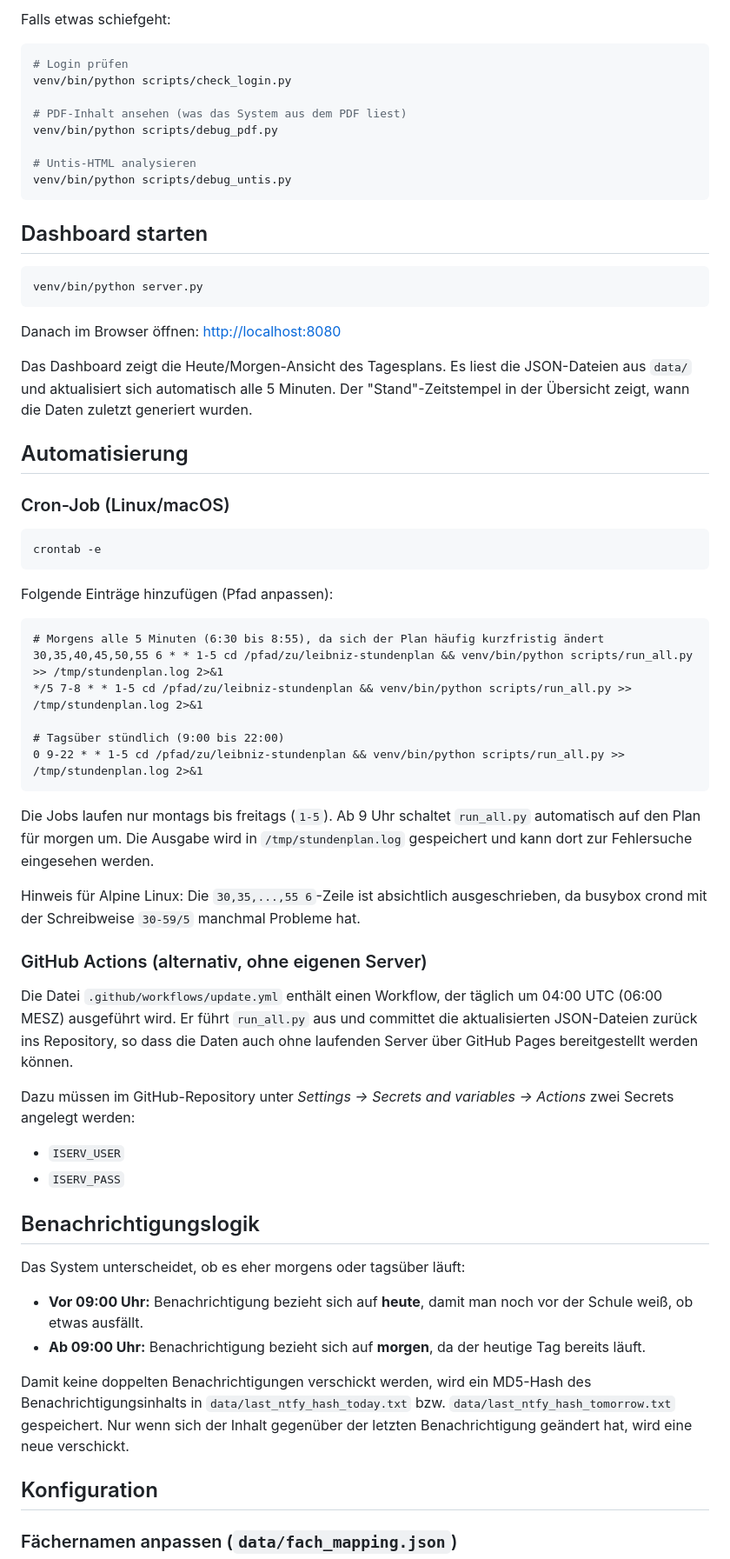
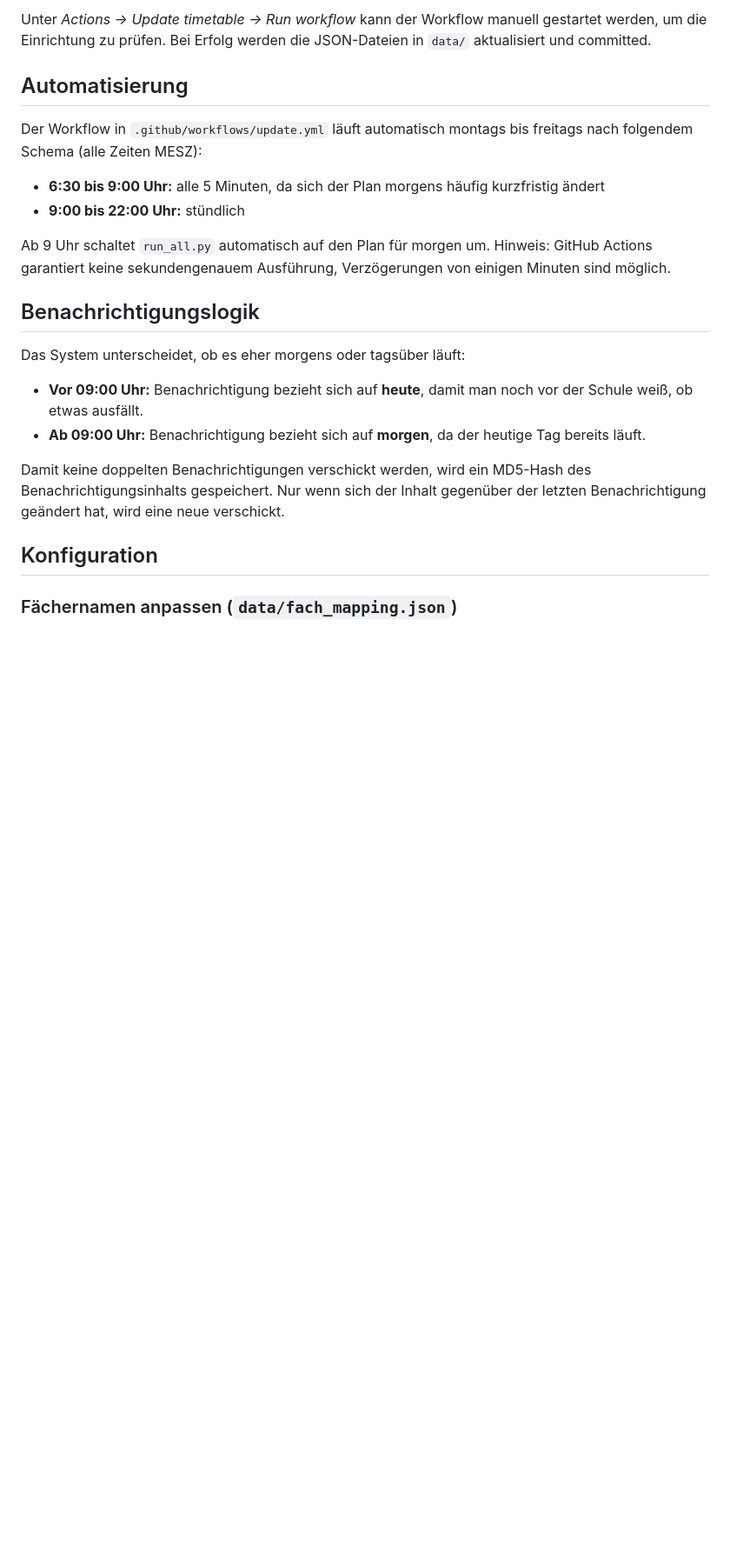
Before and after one commit to MichaelOv/leibniz-stundenplan, a Markdown page: README.md, the part around one of its changes. Shown at 87% size. Drawn GitHub-style; blank space fills up the shorter version.

````diff
--- a/README.md
+++ b/README.md
@@ -93,56 +61,13 @@ Tag: Mittwoch | 6 Stunden | 1 Aenderungen
-Falls etwas schiefgeht:
-
-```bash
-# Login prüfen
-venv/bin/python scripts/check_login.py
-
-# PDF-Inhalt ansehen (was das System aus dem PDF liest)
-venv/bin/python scripts/debug_pdf.py
-
-# Untis-HTML analysieren
-venv/bin/python scripts/debug_untis.py
-```
-
-## Dashboard starten
-
-```bash
-venv/bin/python server.py
-```
-
-Danach im Browser öffnen: [http://localhost:8080](http://localhost:8080)
-
-Das Dashboard zeigt die Heute/Morgen-Ansicht des Tagesplans. Es liest die JSON-Dateien aus `data/` und aktualisiert sich automatisch alle 5 Minuten. Der "Stand"-Zeitstempel in der Übersicht zeigt, wann die Daten zuletzt generiert wurden.
+Unter *Actions -> Update timetable -> Run workflow* kann der Workflow manuell gestartet werden, um die Einrichtung zu prüfen. Bei Erfolg werden die JSON-Dateien in `data/` aktualisiert und committed.
 
 ## Automatisierung
 
-### Cron-Job (Linux/macOS)
+Der Workflow in `.github/workflows/update.yml` läuft automatisch montags bis freitags nach folgendem Schema (alle Zeiten MESZ):
 
-```bash
-crontab -e
-```
+- **6:30 bis 9:00 Uhr:** alle 5 Minuten, da sich der Plan morgens häufig kurzfristig ändert
+- **9:00 bis 22:00 Uhr:** stündlich
 
-Folgende Einträge hinzufügen (Pfad anpassen):
-
-```
-# Morgens alle 5 Minuten (6:30 bis 8:55), da sich der Plan häufig kurzfristig ändert
-30,35,40,45,50,55 6 * * 1-5 cd /pfad/zu/leibniz-stundenplan && venv/bin/python scripts/run_all.py >> /tmp/stundenplan.log 2>&1
-*/5 7-8 * * 1-5 cd /pfad/zu/leibniz-stundenplan && venv/bin/python scripts/run_all.py >> /tmp/stundenplan.log 2>&1
-
-# Tagsüber stündlich (9:00 bis 22:00)
-0 9-22 * * 1-5 cd /pfad/zu/leibniz-stundenplan && venv/bin/python scripts/run_all.py >> /tmp/stundenplan.log 2>&1
-```
-
-Die Jobs laufen nur montags bis freitags (`1-5`). Ab 9 Uhr schaltet `run_all.py` automatisch auf den Plan für morgen um. Die Ausgabe wird in `/tmp/stundenplan.log` gespeichert und kann dort zur Fehlersuche eingesehen werden.
-
-Hinweis für Alpine Linux: Die `30,35,...,55 6`-Zeile ist absichtlich ausgeschrieben, da busybox crond mit der Schreibweise `30-59/5` manchmal Probleme hat.
-
-### GitHub Actions (alternativ, ohne eigenen Server)
-
-Die Datei `.github/workflows/update.yml` enthält einen Workflow, der täglich um 04:00 UTC (06:00 MESZ) ausgeführt wird. Er führt `run_all.py` aus und committet die aktualisierten JSON-Dateien zurück ins Repository, so dass die Daten auch ohne laufenden Server über GitHub Pages bereitgestellt werden können.
-
-Dazu müssen im GitHub-Repository unter *Settings -> Secrets and variables -> Actions* zwei Secrets angelegt werden:
-- `ISERV_USER`
-- `ISERV_PASS`
+Ab 9 Uhr schaltet `run_all.py` automatisch auf den Plan für morgen um. Hinweis: GitHub Actions garantiert keine sekundengenauem Ausführung, Verzögerungen von einigen Minuten sind möglich.
 
 ## Benachrichtigungslogik
 
@@ -151,7 +76,7 @@ Das System unterscheidet, ob es eher morgens oder tagsüber läuft:
 - **Vor 09:00 Uhr:** Benachrichtigung bezieht sich auf **heute**, damit man noch vor der Schule weiß, ob etwas ausfällt.
 - **Ab 09:00 Uhr:** Benachrichtigung bezieht sich auf **morgen**, da der heutige Tag bereits läuft.
 
-Damit keine doppelten Benachrichtigungen verschickt werden, wird ein MD5-Hash des Benachrichtigungsinhalts in `data/last_ntfy_hash_today.txt` bzw. `data/last_ntfy_hash_tomorrow.txt` gespeichert. Nur wenn sich der Inhalt gegenüber der letzten Benachrichtigung geändert hat, wird eine neue verschickt.
+Damit keine doppelten Benachrichtigungen verschickt werden, wird ein MD5-Hash des Benachrichtigungsinhalts gespeichert. Nur wenn sich der Inhalt gegenüber der letzten Benachrichtigung geändert hat, wird eine neue verschickt.
 
 ## Konfiguration
 
````
Also changed, not shown: other parts of README.md (+51 -51 lines).
